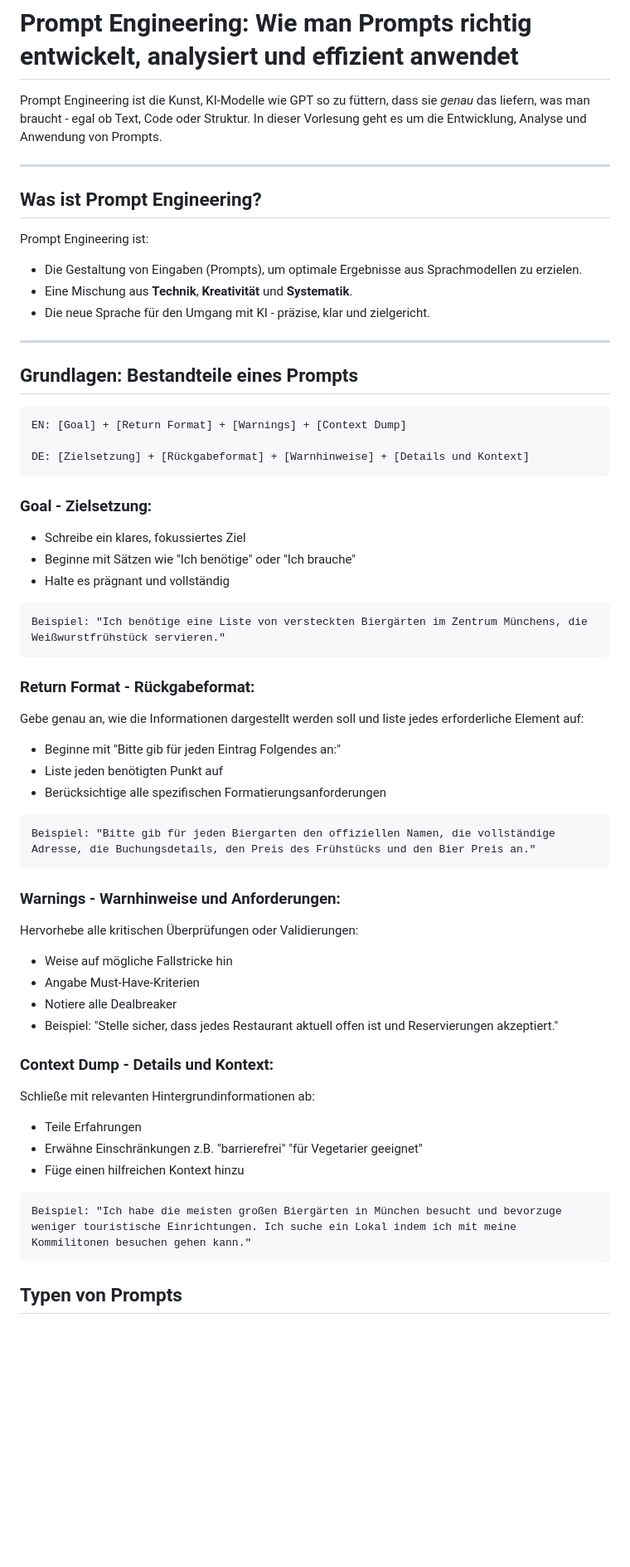
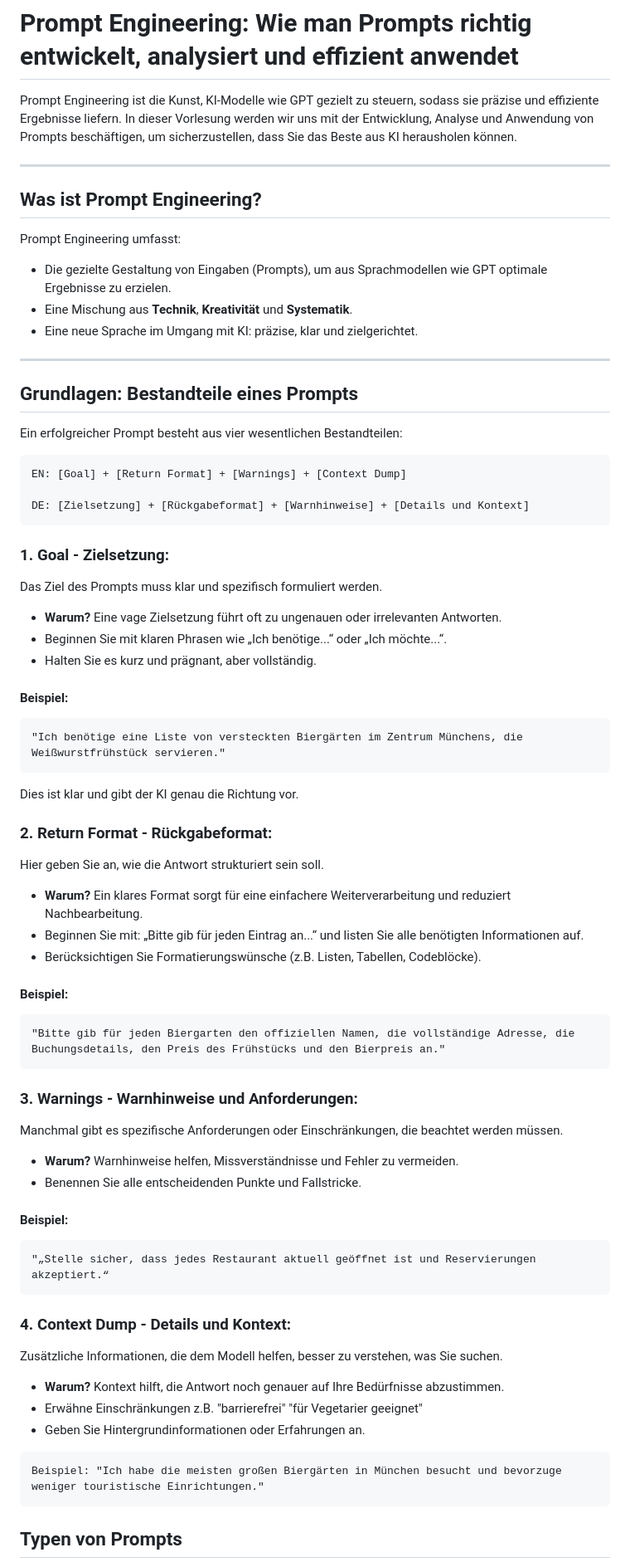
Before and after one commit to PACTInGame/KiFwpWebApp, a Markdown page: content/lecture_ai.md, the part around the change printed below. Shown: that part at 83% size. Drawn GitHub-style; blank space fills up the shorter version.

````diff
--- a/content/lecture_ai.md
+++ b/content/lecture_ai.md
@@ -1,20 +1,21 @@
 # Prompt Engineering: Wie man Prompts richtig entwickelt, analysiert und effizient anwendet
 
-Prompt Engineering ist die Kunst, KI-Modelle wie GPT so zu füttern, dass sie *genau* das liefern, was man braucht - egal ob Text, Code oder Struktur.
-In dieser Vorlesung geht es um die Entwicklung, Analyse und Anwendung von Prompts.
+Prompt Engineering ist die Kunst, KI-Modelle wie GPT gezielt zu steuern, sodass sie präzise und effiziente Ergebnisse liefern. In dieser Vorlesung werden wir uns mit der Entwicklung, Analyse und Anwendung von Prompts beschäftigen, um sicherzustellen, dass Sie das Beste aus KI herausholen können.
 
 ---
 
 ## Was ist Prompt Engineering?
 
-Prompt Engineering ist:
-- Die Gestaltung von Eingaben (Prompts), um optimale Ergebnisse aus Sprachmodellen zu erzielen.
+Prompt Engineering umfasst:
+- Die gezielte Gestaltung von Eingaben (Prompts), um aus Sprachmodellen wie GPT optimale Ergebnisse zu erzielen.
 - Eine Mischung aus **Technik**, **Kreativität** und **Systematik**.
-- Die neue Sprache für den Umgang mit KI - präzise, klar und zielgericht.
+- Eine neue Sprache im Umgang mit KI: präzise, klar und zielgerichtet.
 
 ---
 
 ## Grundlagen: Bestandteile eines Prompts
+
+Ein erfolgreicher Prompt besteht aus vier wesentlichen Bestandteilen:
 
 ```text
 EN: [Goal] + [Return Format] + [Warnings] + [Context Dump]
@@ -22,40 +23,47 @@ EN: [Goal] + [Return Format] + [Warnings] + [Context Dump]
 DE: [Zielsetzung] + [Rückgabeformat] + [Warnhinweise] + [Details und Kontext]
 ```
 
-### Goal - Zielsetzung:
-- Schreibe ein klares, fokussiertes Ziel
-- Beginne mit Sätzen wie "Ich benötige" oder "Ich brauche"
-- Halte es prägnant und vollständig
+### 1. Goal - Zielsetzung:
+Das Ziel des Prompts muss klar und spezifisch formuliert werden.
+- **Warum?** Eine vage Zielsetzung führt oft zu ungenauen oder irrelevanten Antworten.
+- Beginnen Sie mit klaren Phrasen wie „Ich benötige...“ oder „Ich möchte...“.
+- Halten Sie es kurz und prägnant, aber vollständig.
+
+#### Beispiel:
+```text
+"Ich benötige eine Liste von versteckten Biergärten im Zentrum Münchens, die Weißwurstfrühstück servieren."
+```
+Dies ist klar und gibt der KI genau die Richtung vor.
+
+### 2. Return Format - Rückgabeformat:
+Hier geben Sie an, wie die Antwort strukturiert sein soll.
+- **Warum?** Ein klares Format sorgt für eine einfachere Weiterverarbeitung und reduziert Nachbearbeitung.
+- Beginnen Sie mit: „Bitte gib für jeden Eintrag an...“ und listen Sie alle benötigten Informationen auf.
+- Berücksichtigen Sie Formatierungswünsche (z.B. Listen, Tabellen, Codeblöcke).
+
+#### Beispiel:
+```text
+"Bitte gib für jeden Biergarten den offiziellen Namen, die vollständige Adresse, die Buchungsdetails, den Preis des Frühstücks und den Bierpreis an."
+```
+
+### 3. Warnings - Warnhinweise und Anforderungen:
+Manchmal gibt es spezifische Anforderungen oder Einschränkungen, die beachtet werden müssen.
+- **Warum?** Warnhinweise helfen, Missverständnisse und Fehler zu vermeiden.
+- Benennen Sie alle entscheidenden Punkte und Fallstricke.
+
+#### Beispiel:
+```text
+"„Stelle sicher, dass jedes Restaurant aktuell geöffnet ist und Reservierungen akzeptiert.“
+```
+
+### 4. Context Dump - Details und Kontext:
+Zusätzliche Informationen, die dem Modell helfen, besser zu verstehen, was Sie suchen.
+- **Warum?** Kontext hilft, die Antwort noch genauer auf Ihre Bedürfnisse abzustimmen.
+- Erwähne Einschränkungen z.B. "barrierefrei" "für Vegetarier geeignet"
+- Geben Sie Hintergrundinformationen oder Erfahrungen an.
 
 ```text
-Beispiel: "Ich benötige eine Liste von versteckten Biergärten im Zentrum Münchens, die Weißwurstfrühstück servieren."
-```
-
-### Return Format - Rückgabeformat:
-Gebe genau an, wie die Informationen dargestellt werden soll und liste jedes erforderliche Element auf:
-- Beginne mit "Bitte gib für jeden Eintrag Folgendes an:"
-- Liste jeden benötigten Punkt auf
-- Berücksichtige alle spezifischen Formatierungsanforderungen
-
-```text
-Beispiel: "Bitte gib für jeden Biergarten den offiziellen Namen, die vollständige Adresse, die Buchungsdetails, den Preis des Frühstücks und den Bier Preis an."
-```
-
-### Warnings - Warnhinweise und Anforderungen:
-Hervorhebe alle kritischen Überprüfungen oder Validierungen:
-- Weise auf mögliche Fallstricke hin
-- Angabe Must-Have-Kriterien
-- Notiere alle Dealbreaker
-- Beispiel: "Stelle sicher, dass jedes Restaurant aktuell offen ist und Reservierungen akzeptiert."
-
-### Context Dump - Details und Kontext:
-Schließe mit relevanten Hintergrundinformationen ab:
-- Teile Erfahrungen
-- Erwähne Einschränkungen z.B. "barrierefrei" "für Vegetarier geeignet"
-- Füge einen hilfreichen Kontext hinzu
-
-```text
-Beispiel: "Ich habe die meisten großen Biergärten in München besucht und bevorzuge weniger touristische Einrichtungen. Ich suche ein Lokal indem ich mit meine Kommilitonen besuchen gehen kann."
+Beispiel: "Ich habe die meisten großen Biergärten in München besucht und bevorzuge weniger touristische Einrichtungen."
 ```
 
 ## Typen von Prompts
````
Also changed, not shown: other parts of content/lecture_ai.md (+98 -39 lines).
